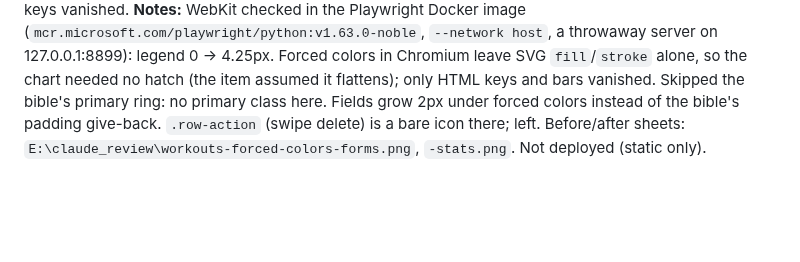
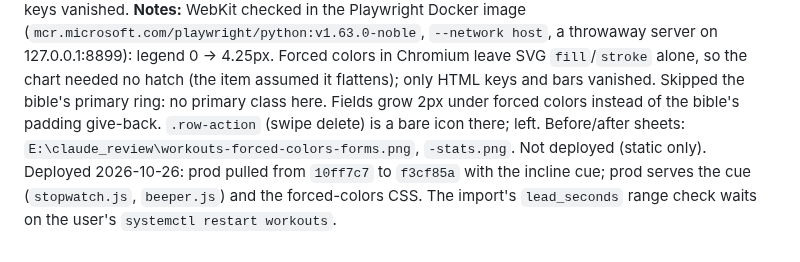
Before and after one commit to CMON1975/workouts, a Markdown page: PROCESS.md, the part around the change. Rendered like a GitHub page; blank space fills up the shorter version.

Commit message:
docs: journal the incline cue and forced colors deploy
Co-Authored-By: Claude Opus 5.5 <noreply@anthropic.com>

```diff
--- a/PROCESS.md
+++ b/PROCESS.md
@@ -554,3 +554,4 @@ Deployed 2026-10-11: prod pulled to `10ff7c7` (static only, no restart); the typ
 **What:** (1) `.field > legend` unfloated with the field's gap as `margin-bottom` (`996325e`); the bible's measurement is in the "Type label" e2e scenario. (2) Under `forced-colors: active`: fields draw a FieldText border (3px invalid, GrayText disabled, read-only still dashed), checkbox boxes and Type faces an edge, a checked box and the pick fill with Highlight, the Edit dialog draws a CanvasText edge (`a9f82a4`); legend keys and per-exercise bars keep their series colours, the pressed chip fills with Highlight (`f10431c`). e2e harness gained media emulation (`media` option and `page.media()`); two new scenarios, every rule seen red by dropping it alone. 490/490, e2e 30/30.
 **Why:** Two open design-bible fixes: the Type legend sat flush on iPhone; under a Windows contrast theme fields, boxes, picks and chart keys vanished.
 **Notes:** WebKit checked in the Playwright Docker image (`mcr.microsoft.com/playwright/python:v1.63.0-noble`, `--network host`, a throwaway server on 127.0.0.1:8899): legend 0 → 4.25px. Forced colors in Chromium leave SVG `fill`/`stroke` alone, so the chart needed no hatch (the item assumed it flattens); only HTML keys and bars vanished. Skipped the bible's primary ring: no primary class here. Fields grow 2px under forced colors instead of the bible's padding give-back. `.row-action` (swipe delete) is a bare icon there; left. Before/after sheets: `E:\claude_review\workouts-forced-colors-forms.png`, `-stats.png`. Not deployed (static only).
+Deployed 2026-10-26: prod pulled from `10ff7c7` to `f3cf85a` with the incline cue; prod serves the cue (`stopwatch.js`, `beeper.js`) and the forced-colors CSS. The import's `lead_seconds` range check waits on the user's `systemctl restart workouts`.
```
